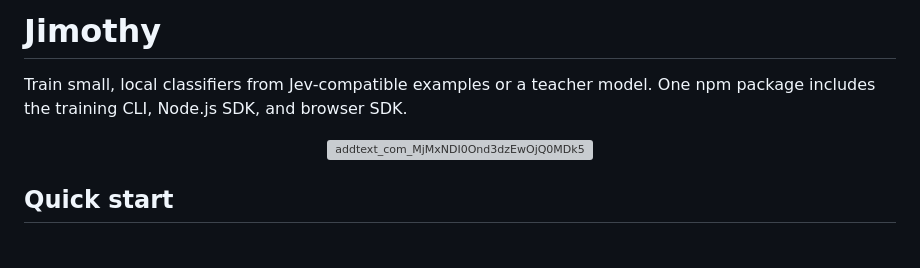
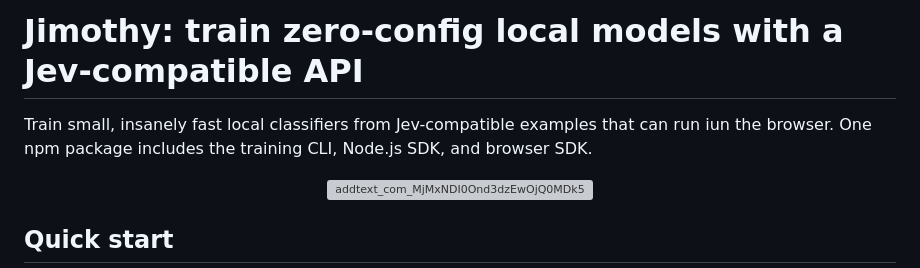
Before and after one commit to AndrewPrifer/jimothy, a Markdown page: README.md, the part around the change. Drawn GitHub-style; blank space fills up the shorter version; grey boxes are pictures that could not be loaded.

Commit message:
Update README description

```diff
--- a/README.md
+++ b/README.md
@@ -1,6 +1,6 @@
-# Jimothy
+# Jimothy: train zero-config local models with a Jev-compatible API
 
-Train small, local classifiers from Jev-compatible examples or a teacher model. One npm package includes the training CLI, Node.js SDK, and browser SDK.
+Train small, insanely fast local classifiers from Jev-compatible examples that can run iun the browser. One npm package includes the training CLI, Node.js SDK, and browser SDK.
 
 <p align="center">
   <img height="280" alt="addtext_com_MjMxNDI0Ond3dzEwOjQ0MDk5" src="https://github.com/user-attachments/assets/b0781bef-61ab-47e5-96c6-2c034ad5cae3" />
```
